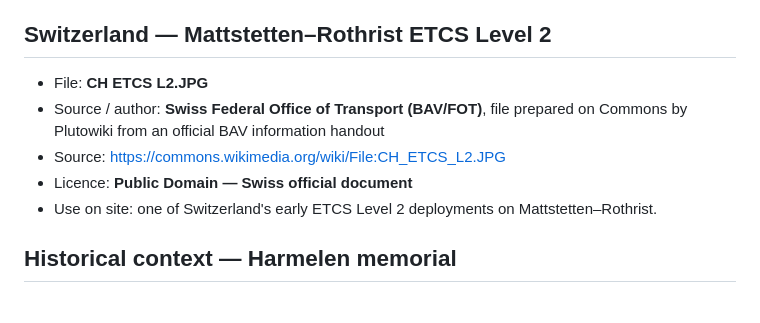
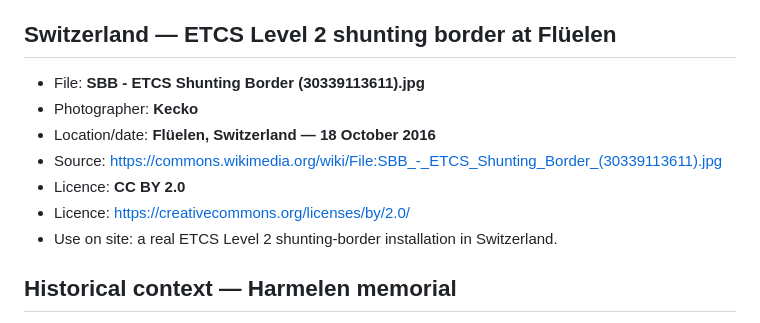
Before and after one commit to DaveKungEiEi/Netherlands-Train-Signalling, a Markdown page: IMAGE-CREDITS-COMPARISON.md, the part around the change. GitHub-like rendering.

Commit message:
Update Switzerland comparison image credit

```diff
--- a/IMAGE-CREDITS-COMPARISON.md
+++ b/IMAGE-CREDITS-COMPARISON.md
@@ -26,12 +26,14 @@ Images used on `comparison.html` are selected to avoid repeating the imagery alr
 - Licence: https://creativecommons.org/licenses/by/3.0/
 - Use on site: onboard ETCS equipment and German rolling-stock conversion.
 
-## Switzerland — Mattstetten–Rothrist ETCS Level 2
-- File: **CH ETCS L2.JPG**
-- Source / author: **Swiss Federal Office of Transport (BAV/FOT)**, file prepared on Commons by Plutowiki from an official BAV information handout
-- Source: https://commons.wikimedia.org/wiki/File:CH_ETCS_L2.JPG
-- Licence: **Public Domain — Swiss official document**
-- Use on site: one of Switzerland's early ETCS Level 2 deployments on Mattstetten–Rothrist.
+## Switzerland — ETCS Level 2 shunting border at Flüelen
+- File: **SBB - ETCS Shunting Border (30339113611).jpg**
+- Photographer: **Kecko**
+- Location/date: **Flüelen, Switzerland — 18 October 2016**
+- Source: https://commons.wikimedia.org/wiki/File:SBB_-_ETCS_Shunting_Border_(30339113611).jpg
+- Licence: **CC BY 2.0**
+- Licence: https://creativecommons.org/licenses/by/2.0/
+- Use on site: a real ETCS Level 2 shunting-border installation in Switzerland.
 
 ## Historical context — Harmelen memorial
 - File: **Monument treinramp Harmelen 26052012 07.JPG**
```
